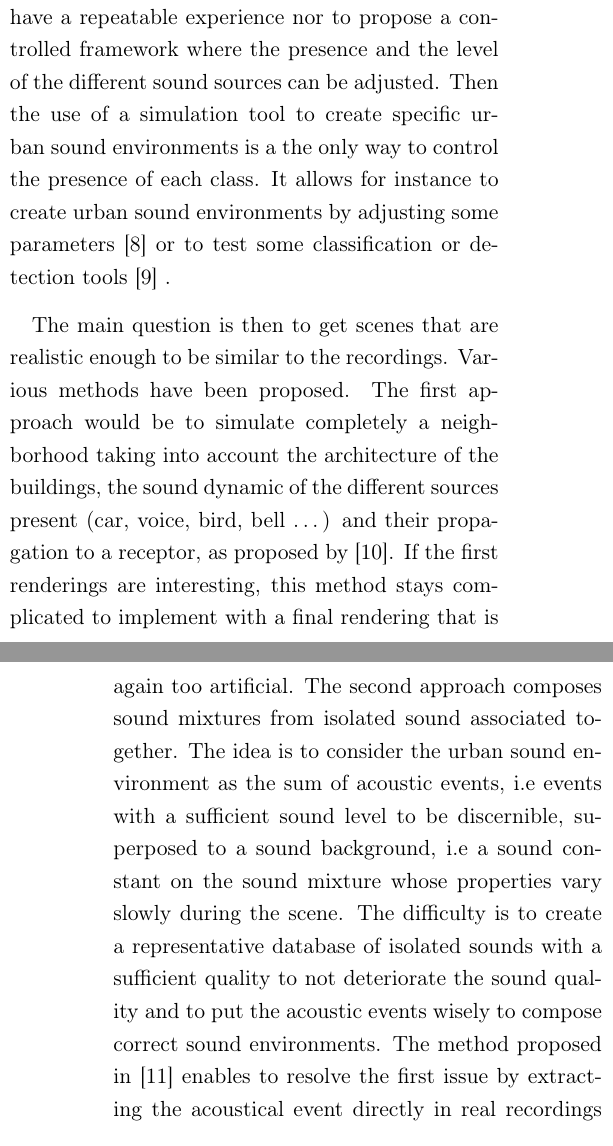
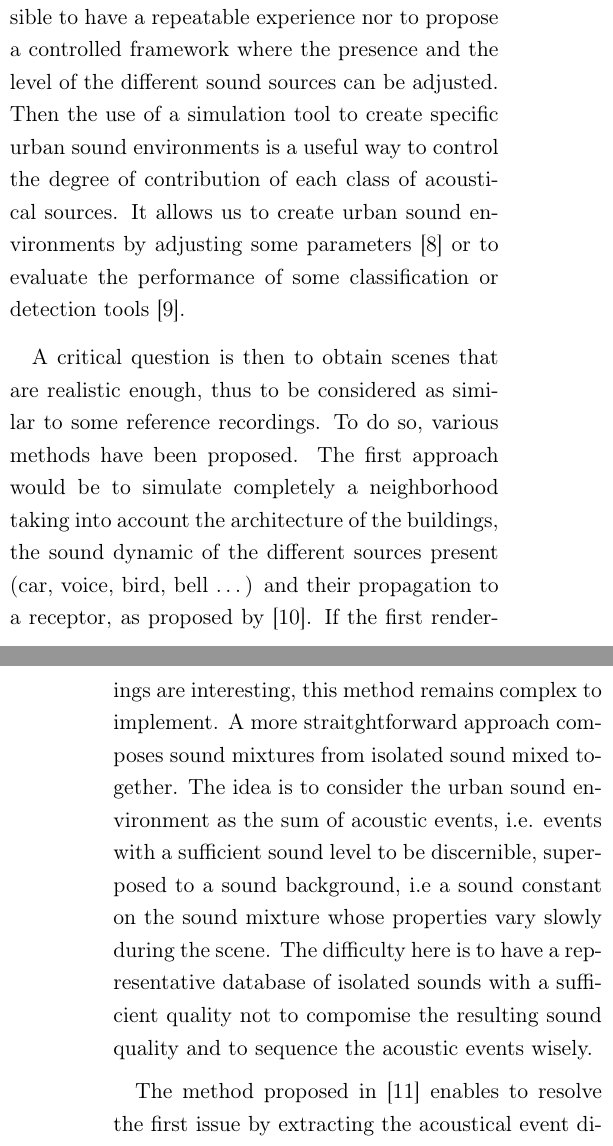
Before and after one commit to jean-remyGloaguen/articlePerceptualTestBoston2017, a LaTeX document (articleBoston.tex): two parts of the columns of pages 1 and 2 of 10, joined at a grey line, cut so that both start at the same text. Compiled offline with pdfLaTeX; an older LaTeX class or package is replaced by its successor.

Commit message:
fix intro

```diff
--- a/articleBoston.tex
+++ b/articleBoston.tex
@@ -28,11 +28,15 @@ In order to quantifiy the level of realism achieved by the use of the simulation
 
 \section*{Introduction}
 
-The urban sound environment is the subject of many researches both on perspective \cite{jin_yong_soundwalk_2013} \cite{botteldooren_understanding_2011} and on physical aspects \cite{can_describing_2015} \cite{raimbault_ambient_2003}. These studies can be based on real sound environments either by acoustic listening through a \textit{soundwalk} \cite{adams_soundwalking_2008} or with recording made in city \cite{botteldooren_temporal_2006} or in a laboratory by using sound mixtures resulting from a simulation process \cite{lafay_new_2014}. In the first case, if the urban sound environment have an undeniable ecology validity, it doesn't make it possible to have a repeatable experience nor to propose a controlled framework where the presence and the level of the different sound sources can be adjusted. Then the use of a simulation tool to create specific urban sound environments is a the only way to control the presence of each class. It allows for instance to create urban sound environments by adjusting some parameters \cite{bruce_development_2009} or to test some classification or detection tools \cite{giannoulis_detection_2013} .
+The urban sound environment is studied both from the perception \cite{jin_yong_soundwalk_2013} \cite{botteldooren_understanding_2011} and from the physical point of view \cite{can_describing_2015} \cite{raimbault_ambient_2003}. These studies can be based on real sound environments either by acoustic listening through a \textit{soundwalk} \cite{adams_soundwalking_2008} or with recording made in city \cite{botteldooren_temporal_2006} or in a laboratory by using sound mixtures resulting from a simulation process \cite{lafay_new_2014}. In the first case, if the urban sound environment have an undeniable ecology validity, it doesn't make it possible to have a repeatable experience nor to propose a controlled framework where the presence and the level of the different sound sources can be adjusted. Then the use of a simulation tool to create specific urban sound environments is a useful way to control the degree of contribution of each class of acoustical sources. It allows us to create urban sound environments by adjusting some parameters \cite{bruce_development_2009} or to evaluate the performance of some classification or detection tools \cite{giannoulis_detection_2013}.
 
-The main question is then to get scenes that are realistic enough to be similar to the recordings. Various methods have been proposed. The first approach would be to simulate completely a neighborhood taking into account the architecture of the buildings, the sound dynamic of the different sources present (car, voice, bird, bell \dots) and their propagation to a receptor, as proposed by \cite{cstb_simulation_2015}. If the first renderings are interesting, this method stays complicated to implement with a final rendering that is again too artificial.
-The second approach composes sound mixtures from isolated sound associated together. The idea is to consider the urban sound environment as the sum of acoustic events, i.e events with a sufficient sound level to be discernible, superposed to a sound background, i.e a sound constant on the sound mixture whose properties vary slowly during the scene. The difficulty is to create a representative database of isolated sounds with a sufficient quality to not deteriorate the sound quality and to put the acoustic events wisely to compose correct sound environments. The method proposed in \cite{misra_musical_2007} enables to resolve the first issue by extracting the acoustical event directly in real recordings and by manipulating them to re-use them in new mixtures. If the tool has a sufficient number of parameters to control the sound event, their method is limited by the extraction phase: the overlapping between the acoustics events deteriorates the sounds and then the final rendering. In more, the manipulation (duration, frequency range) can create artifacts that can be a limitation for a realistic use. In a similar way, the tool proposed by Davis and Bruce \cite{bruce_development_2009} enables to compose sound mixtures with an isolated sound database composed of recordings made specially for their application. The creation of the urban sound mixtures is made possible with the perceptual evaluation of a panel of listeners of the different sound environments. This method enables to determine which sounds are the most representative or the most linked to an urban sound environment from a perspective point of view.
+A critical question is then to obtain scenes that are realistic enough, thus to be considered as similar to some reference recordings. To do so, various methods have been proposed. The first approach would be to simulate completely a neighborhood taking into account the architecture of the buildings, the sound dynamic of the different sources present (car, voice, bird, bell \dots) and their propagation to a receptor, as proposed by \cite{cstb_simulation_2015}. If the first renderings are interesting, this method remains complex to implement.
+A more straitghtforward approach composes sound mixtures from isolated sound mixed together. The idea is to consider the urban sound environment as the sum of acoustic events, i.e. events with a sufficient sound level to be discernible, superposed to a sound background, i.e a sound constant on the sound mixture whose properties vary slowly during the scene. The difficulty here is to have a representative database of isolated sounds with a sufficient quality not to compomise the resulting sound quality and to sequence the acoustic events wisely.
 
-However, as the objective is to get simulated scenes that are as realistic than recordings, this method can not be used here because if this method proposes a perspective validity it can not provide an ecological one. Thus, this study proposes to create urban sound mixtures from the listening of urban audio recordings and the estimation of some parameters extracted from them to use it in an audio simulation tool. The realism of the composed scene is then tested in a perspective test. The first part focuses on the study of a recordings made in Paris, then the second part deals with the simulation tool and the last part summarizes the result obtains in the perspective test.
+The method proposed in \cite{misra_musical_2007} enables to resolve the first issue by extracting the acoustical event directly in real recordings and by manipulating them to re-use them in new mixtures. If the tool has a sufficient number of parameters to control the sound event, their method is limited by the extraction phase: the overlapping between the acoustics events deteriorates the sounds and then the final rendering. In more, the manipulation (duration, frequency range) can create artifacts that can be a limitation for a realistic use. In a similar way, the tool proposed by Davis and Bruce \cite{bruce_development_2009} enables to compose sound mixtures with an isolated sound database composed of recordings made specially for their application. The creation of the urban sound mixtures is made possible with the perceptual evaluation of a panel of listeners of the different sound environments. This method enables to determine which sounds are the most representative or the most linked to an urban sound environment from a perspective point of view.
+
+However, as our objective here is to get simulated scenes that are as realistic as possible, this method can not be considered because if this method proposes a perspective validity it can not provide an ecological one. Thus, this study proposes to create urban sound mixtures from the listening of urban audio recordings and the estimation of some high level sequencing parameters extracted from the recordings to tune an audio simulation tool. The realism of the simulated scenes is then evaluated using a perspective test.
+
+The remaining of the paper is organized as follows, Section \ref{sec:study} focuses on the study of recordings made in Paris. Section \ref{sec:simulation} deals with the simulation tool and Section \ref{sec:test} summarizes the result obtained in the perspective test.
 
 
```
Also changed, not shown: articleBoston.tex (8 more changed lines).
